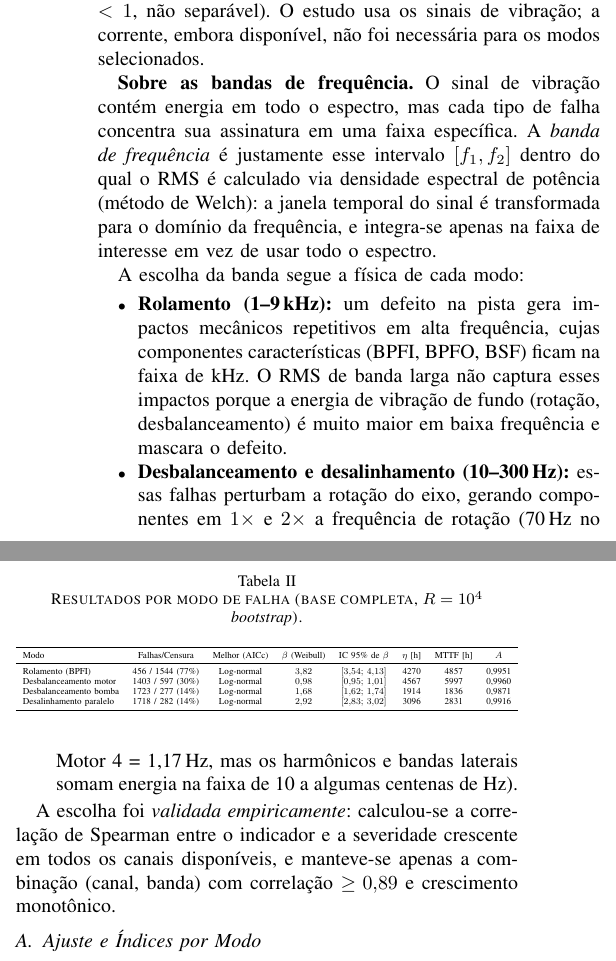
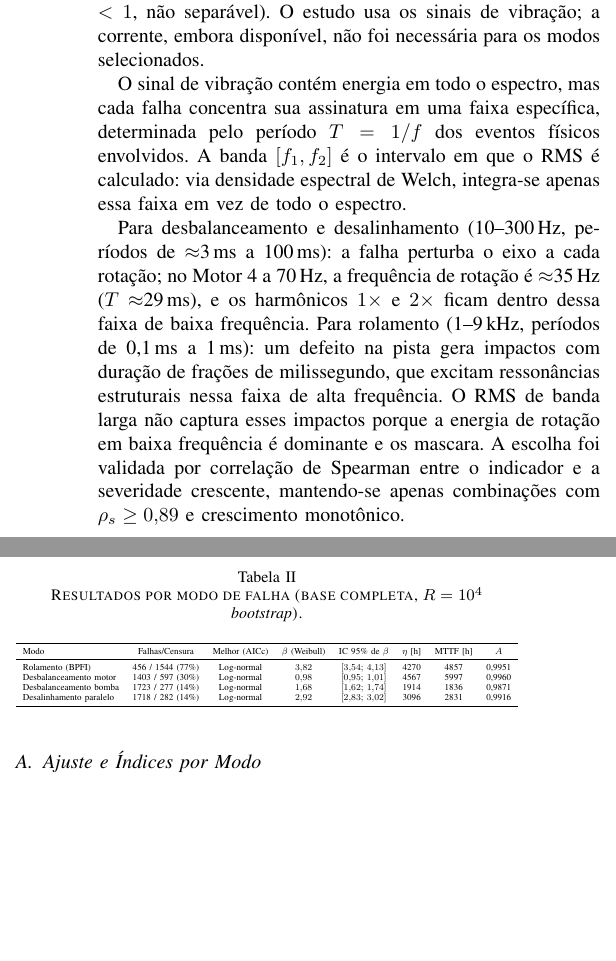
Before and after one commit to felcoslop/TP_CONFIABILIDADE, a LaTeX paper (latex/Documento_Final_EEE017.tex): two parts of the columns of page 3 of 6, joined at a grey line, cut so that both start at the same text, the shorter picture padded with empty space. Compiled offline with pdfLaTeX.

Commit message:
docs: remover negrito e relacionar bandas a periodos de tempo

```diff
--- a/latex/Documento_Final_EEE017.tex
+++ b/latex/Documento_Final_EEE017.tex
@@ -317,30 +317,22 @@ para os modos selecionados.
   \end{tabular}
 \end{table}
 
-\textbf{Sobre as bandas de frequência.}
-O sinal de vibração contém energia em todo o espectro, mas cada tipo de falha
-concentra sua assinatura em uma faixa específica. A \emph{banda de frequência} é
-justamente esse intervalo $[f_1, f_2]$ dentro do qual o RMS é calculado via
-densidade espectral de potência (método de Welch): a janela temporal do sinal é
-transformada para o domínio da frequência, e integra-se apenas na faixa de
-interesse em vez de usar todo o espectro.
+O sinal de vibração contém energia em todo o espectro, mas cada falha concentra
+sua assinatura em uma faixa específica, determinada pelo período $T = 1/f$ dos
+eventos físicos envolvidos. A banda $[f_1, f_2]$ é o intervalo em que o RMS é
+calculado: via densidade espectral de Welch, integra-se apenas essa faixa em vez
+de todo o espectro.
 
-A escolha da banda segue a física de cada modo:
-\begin{itemize}
-  \item \textbf{Rolamento (1--9\,kHz):} um defeito na pista gera impactos mecânicos
-  repetitivos em alta frequência, cujas componentes características (BPFI, BPFO,
-  BSF) ficam na faixa de kHz. O RMS de banda larga não captura esses impactos
-  porque a energia de vibração de fundo (rotação, desbalanceamento) é muito maior
-  em baixa frequência e mascara o defeito.
-  \item \textbf{Desbalanceamento e desalinhamento (10--300\,Hz):} essas falhas
-  perturbam a rotação do eixo, gerando componentes em $1\times$ e $2\times$ a
-  frequência de rotação (70\,Hz no Motor~4 = 1,17\,Hz, mas os harmônicos e
-  bandas laterais somam energia na faixa de 10 a algumas centenas de Hz).
-\end{itemize}
-
-A escolha foi \emph{validada empiricamente}: calculou-se a correlação de Spearman
-entre o indicador e a severidade crescente em todos os canais disponíveis, e
-manteve-se apenas a combinação (canal, banda) com correlação $\geq 0{,}89$ e
+Para desbalanceamento e desalinhamento (10--300\,Hz, períodos de $\approx$3\,ms
+a 100\,ms): a falha perturba o eixo a cada rotação; no Motor~4 a 70\,Hz, a
+frequência de rotação é $\approx$35\,Hz ($T\approx$29\,ms), e os harmônicos
+$1\times$ e $2\times$ ficam dentro dessa faixa de baixa frequência.
+Para rolamento (1--9\,kHz, períodos de 0,1\,ms a 1\,ms): um defeito na pista
+gera impactos com duração de frações de milissegundo, que excitam ressonâncias
+estruturais nessa faixa de alta frequência. O RMS de banda larga não captura
+esses impactos porque a energia de rotação em baixa frequência é dominante e os
+mascara. A escolha foi validada por correlação de Spearman entre o indicador e a
+severidade crescente, mantendo-se apenas combinações com $\rho_s \geq 0{,}89$ e
 crescimento monotônico.
 
 \subsection{Ajuste e Índices por Modo}
```
Also changed, not shown: latex/Documento_Final_EEE017.pdf.
